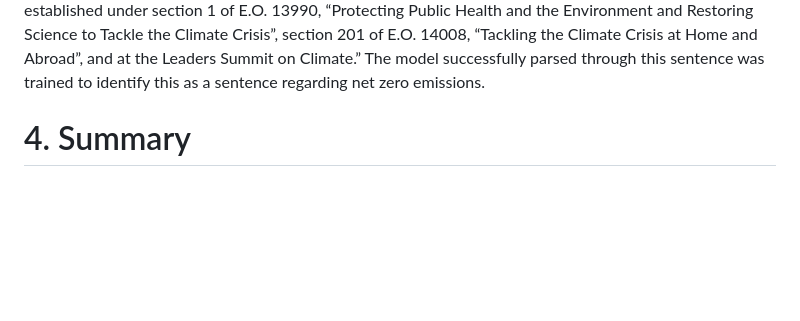
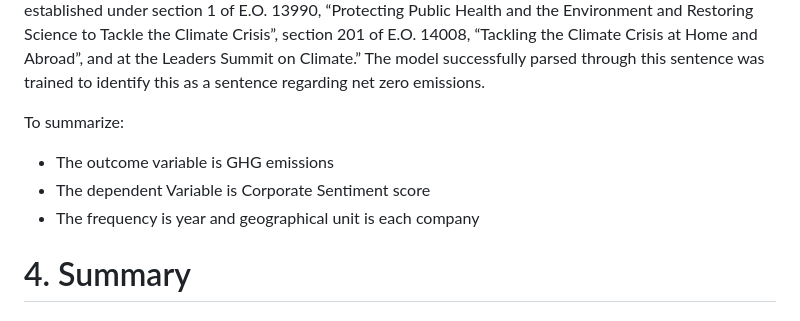
Before and after one commit to umdfiresa2024/research-corporate-sentiment, a Markdown page: README.md, the part around the change. Drawn GitHub-style; blank space fills up the shorter version.

Commit message:
Adding to data

```diff
--- a/README.md
+++ b/README.md
@@ -157,6 +157,11 @@ Crisis”, section 201 of E.O. 14008, “Tackling the Climate Crisis at Home
 and Abroad”, and at the Leaders Summit on Climate.” The model
 successfully parsed through this sentence was trained to identify this
 as a sentence regarding net zero emissions.
+
+To summarize:
+- The outcome variable is GHG emissions
+- The dependent Variable is Corporate Sentiment score
+- The frequency is year and geographical unit is each company
 
 # 4. Summary
 
```
